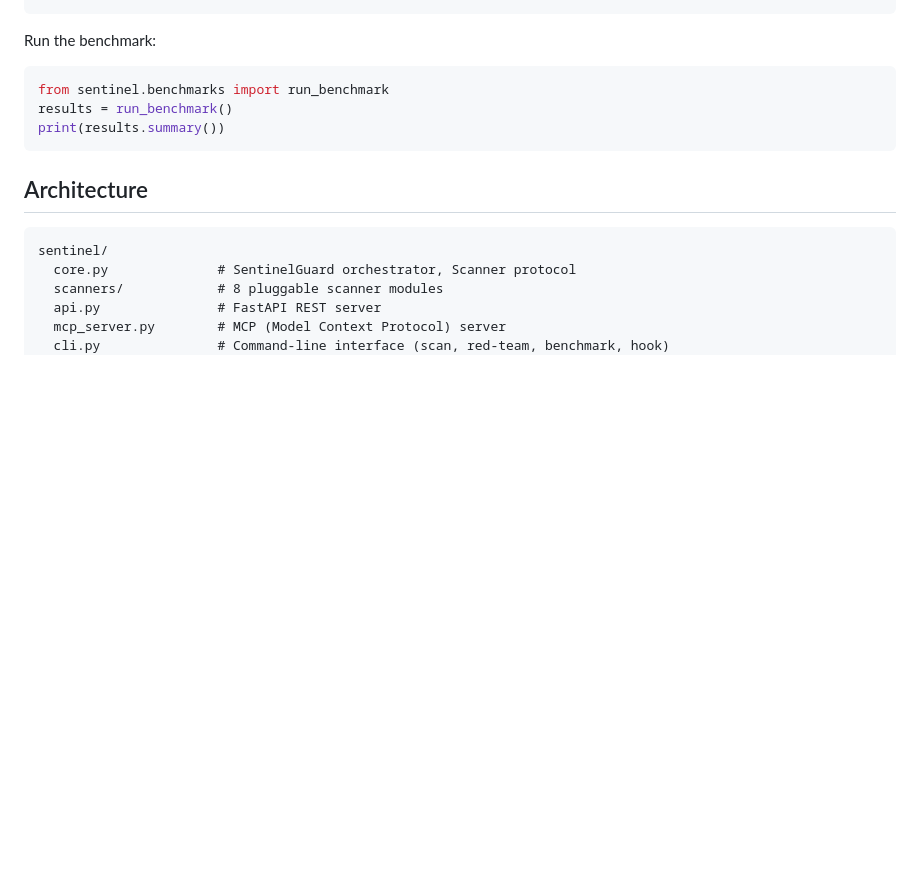
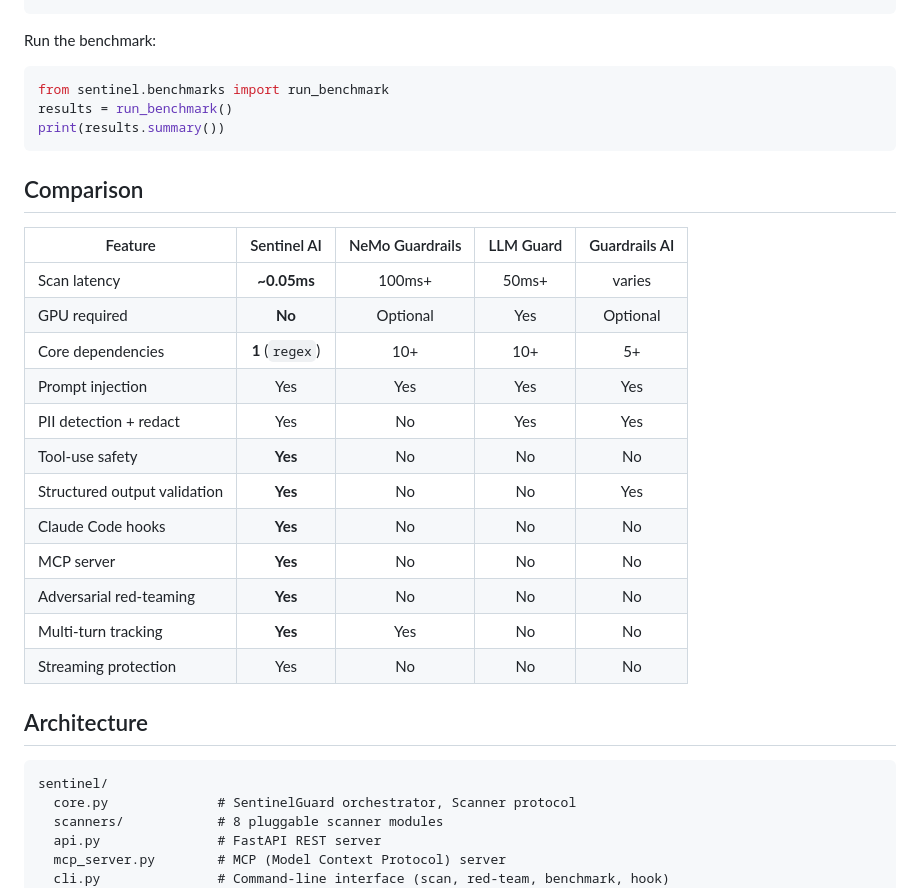
Before and after one commit to MaxwellCalkin/sentinel-ai, a Markdown page: README.md, the part around the change. Drawn GitHub-style; blank space fills up the shorter version.

Commit message:
Add competitive comparison table and README badges
Shows Sentinel AI's advantages vs NeMo Guardrails, LLM Guard, and
Guardrails AI — highlighting unique features like tool-use safety,
Claude Code hooks, MCP server, and adversarial red-teaming.

Co-Authored-By: Claude Opus 4.6 <noreply@anthropic.com>

````diff
--- a/README.md
+++ b/README.md
@@ -428,6 +428,23 @@ results = run_benchmark()
 print(results.summary())
 ```
 
+## Comparison
+
+| Feature | Sentinel AI | NeMo Guardrails | LLM Guard | Guardrails AI |
+|---------|:-----------:|:---------------:|:---------:|:-------------:|
+| Scan latency | **~0.05ms** | 100ms+ | 50ms+ | varies |
+| GPU required | **No** | Optional | Yes | Optional |
+| Core dependencies | **1** (`regex`) | 10+ | 10+ | 5+ |
+| Prompt injection | Yes | Yes | Yes | Yes |
+| PII detection + redact | Yes | No | Yes | Yes |
+| Tool-use safety | **Yes** | No | No | No |
+| Structured output validation | **Yes** | No | No | Yes |
+| Claude Code hooks | **Yes** | No | No | No |
+| MCP server | **Yes** | No | No | No |
+| Adversarial red-teaming | **Yes** | No | No | No |
+| Multi-turn tracking | **Yes** | Yes | No | No |
+| Streaming protection | Yes | No | No | No |
+
 ## Architecture
 
 ```
````
